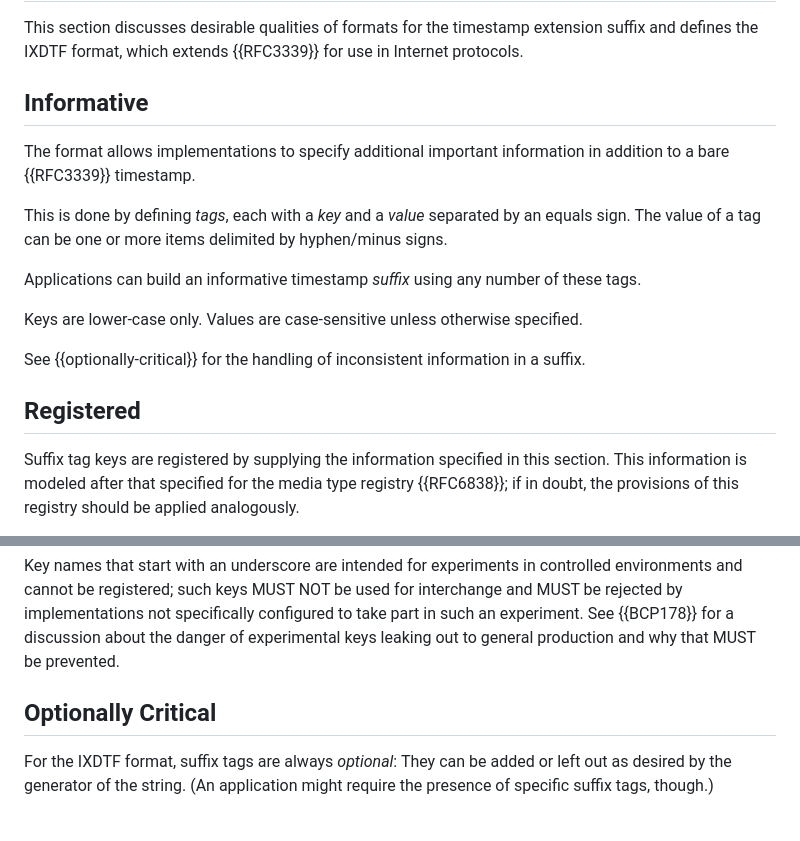
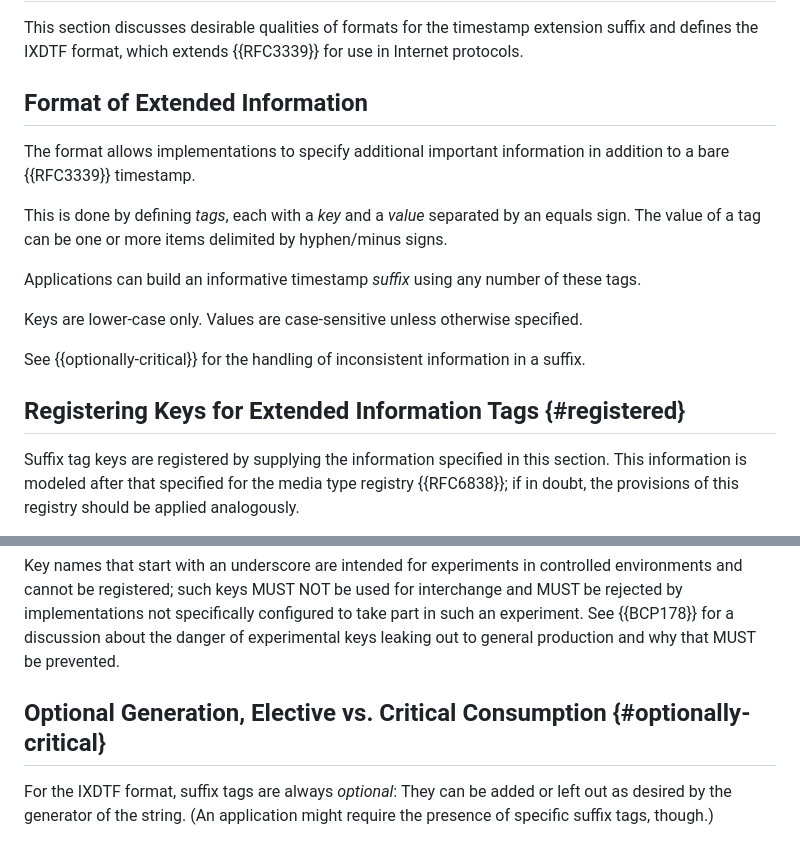
Before and after one commit to ietf-wg-sedate/draft-ietf-sedate-datetime-extended, a Markdown page: draft-ietf-sedate-datetime-extended.md, 2 parts joined by grey strips. Rendered like a GitHub page.

Commit message:
Better headings for Section 3
Minimal change to Close #45

```diff
--- a/draft-ietf-sedate-datetime-extended.md
+++ b/draft-ietf-sedate-datetime-extended.md
@@ -366,7 +366,7 @@ This section discusses desirable qualities of formats for the
 timestamp extension suffix and defines the IXDTF format, which extends
 {{RFC3339}} for use in Internet protocols.
 
-## Informative
+## Format of Extended Information
 
 The format allows implementations to specify additional
 important information in addition to a bare {{RFC3339}} timestamp.
@@ -383,7 +383,7 @@ Keys are lower-case only.  Values are case-sensitive unless otherwise specified.
 See {{optionally-critical}} for the handling of inconsistent information
 in a suffix.
 
-## Registered
+## Registering Keys for Extended Information Tags {#registered}
 
 Suffix tag keys are registered by supplying the information
 specified in this section.  This information is modeled after that
@@ -419,7 +419,7 @@ not specifically configured to take part in such an experiment.
 See {{BCP178}} for a discussion about the danger of experimental keys
 leaking out to general production and why that MUST be prevented.
 
-## Optionally Critical
+## Optional Generation, Elective vs. Critical Consumption {#optionally-critical}
 
 For the IXDTF format, suffix tags are always *optional*: They
 can be added or left out as desired by the generator of the string.
```
